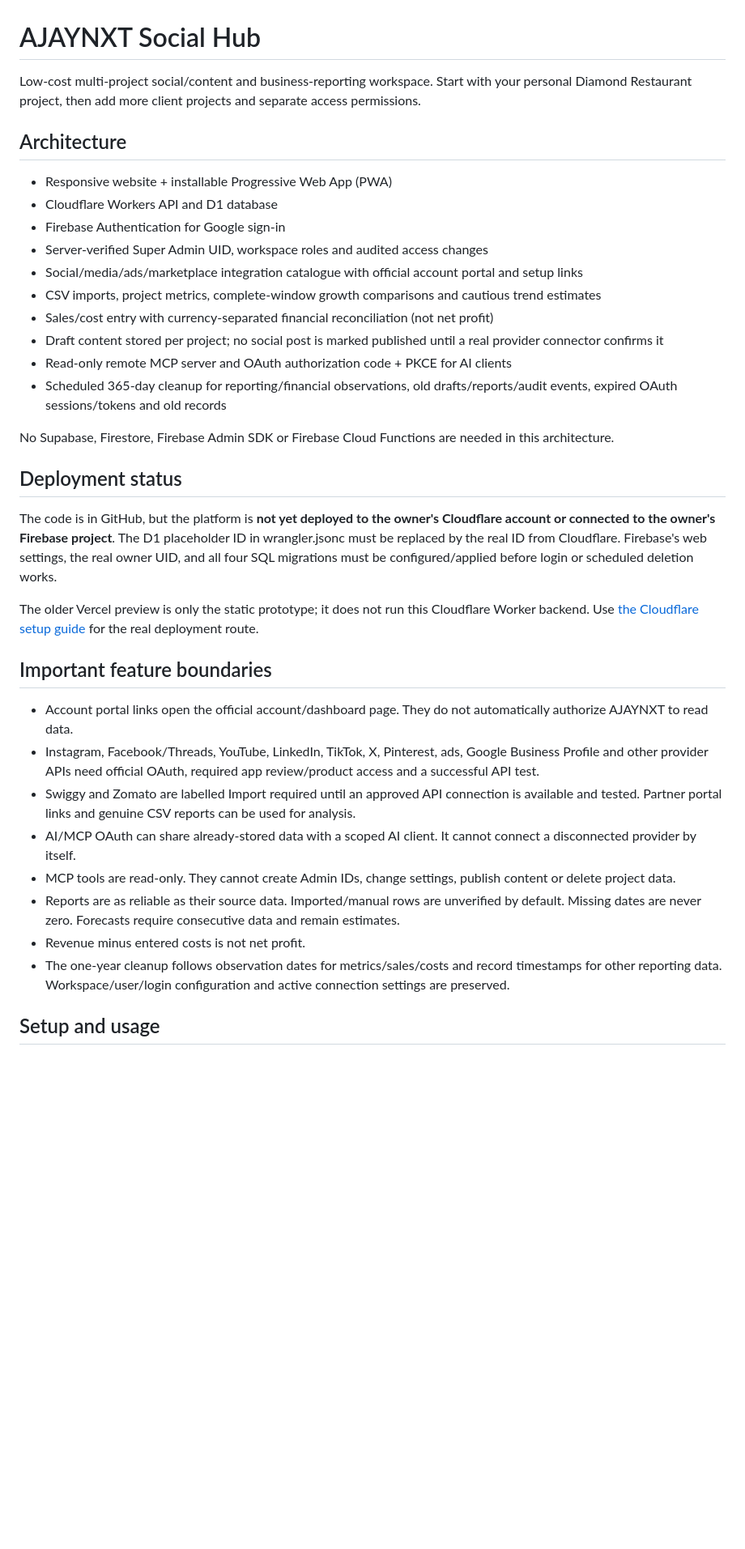
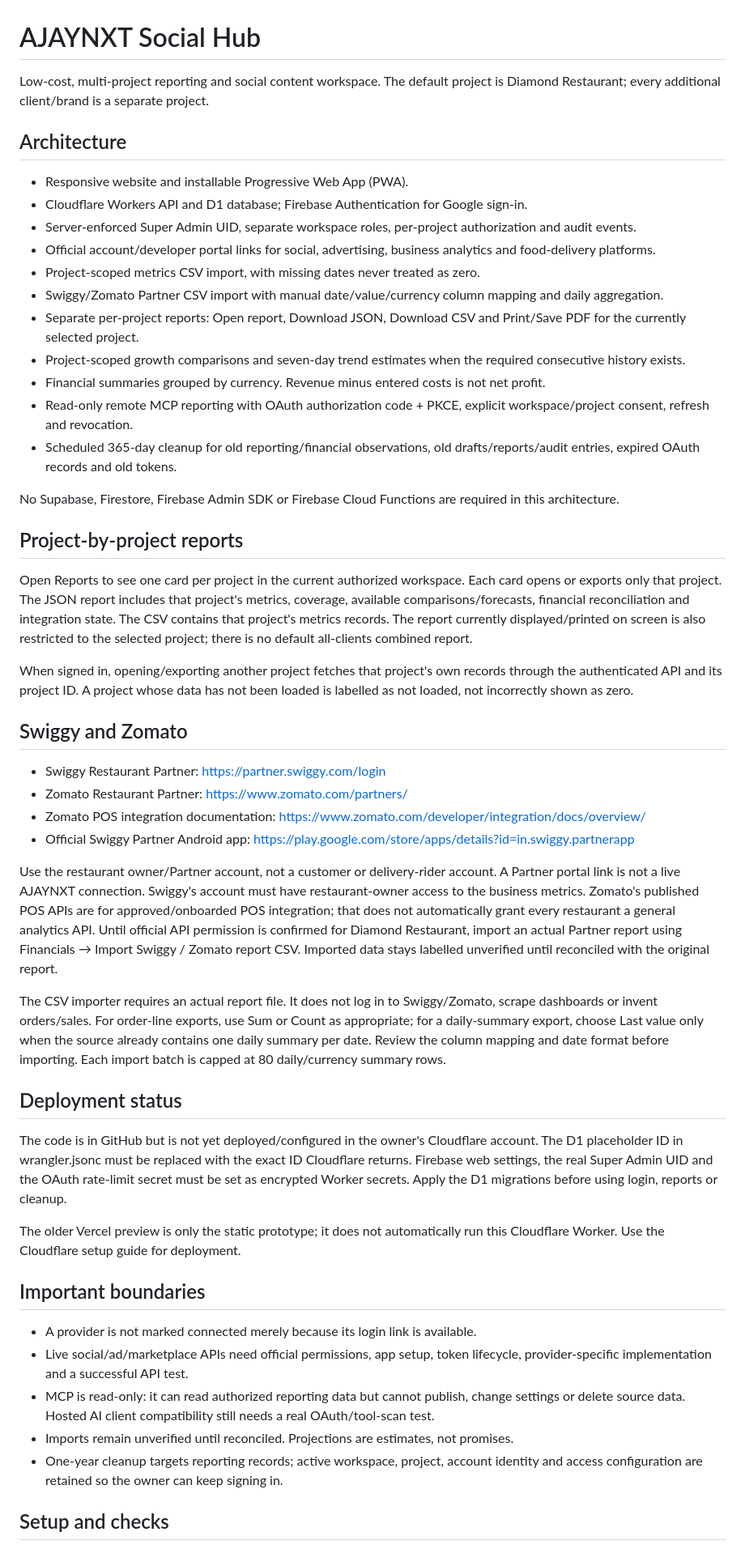
Before and after one commit to ajaynxt/ajaynxt-superapp, a Markdown page: README.md, the part around one of its changes. Shown at 81% size. Rendered like a GitHub page; blank space fills up the shorter version.

Commit message:
docs: document separate project reports and Partner report CSV workflow

```diff
--- a/README.md
+++ b/README.md
@@ -1,38 +1,53 @@
 # AJAYNXT Social Hub
 
-Low-cost multi-project social/content and business-reporting workspace. Start with your personal Diamond Restaurant project, then add more client projects and separate access permissions.
+Low-cost, multi-project reporting and social content workspace. The default project is Diamond Restaurant; every additional client/brand is a separate project.
 
 ## Architecture
 
-- Responsive website + installable Progressive Web App (PWA)
-- Cloudflare Workers API and D1 database
-- Firebase Authentication for Google sign-in
-- Server-verified Super Admin UID, workspace roles and audited access changes
-- Social/media/ads/marketplace integration catalogue with official account portal and setup links
-- CSV imports, project metrics, complete-window growth comparisons and cautious trend estimates
-- Sales/cost entry with currency-separated financial reconciliation (not net profit)
-- Draft content stored per project; no social post is marked published until a real provider connector confirms it
-- Read-only remote MCP server and OAuth authorization code + PKCE for AI clients
-- Scheduled 365-day cleanup for reporting/financial observations, old drafts/reports/audit events, expired OAuth sessions/tokens and old records
+- Responsive website and installable Progressive Web App (PWA).
+- Cloudflare Workers API and D1 database; Firebase Authentication for Google sign-in.
+- Server-enforced Super Admin UID, separate workspace roles, per-project authorization and audit events.
+- Official account/developer portal links for social, advertising, business analytics and food-delivery platforms.
+- Project-scoped metrics CSV import, with missing dates never treated as zero.
+- Swiggy/Zomato Partner CSV import with manual date/value/currency column mapping and daily aggregation.
+- Separate per-project reports: Open report, Download JSON, Download CSV and Print/Save PDF for the currently selected project.
+- Project-scoped growth comparisons and seven-day trend estimates when the required consecutive history exists.
+- Financial summaries grouped by currency. Revenue minus entered costs is not net profit.
+- Read-only remote MCP reporting with OAuth authorization code + PKCE, explicit workspace/project consent, refresh and revocation.
+- Scheduled 365-day cleanup for old reporting/financial observations, old drafts/reports/audit entries, expired OAuth records and old tokens.
 
-No Supabase, Firestore, Firebase Admin SDK or Firebase Cloud Functions are needed in this architecture.
+No Supabase, Firestore, Firebase Admin SDK or Firebase Cloud Functions are required in this architecture.
+
+## Project-by-project reports
+
+Open Reports to see one card per project in the current authorized workspace. Each card opens or exports only that project. The JSON report includes that project's metrics, coverage, available comparisons/forecasts, financial reconciliation and integration state. The CSV contains that project's metrics records. The report currently displayed/printed on screen is also restricted to the selected project; there is no default all-clients combined report.
+
+When signed in, opening/exporting another project fetches that project's own records through the authenticated API and its project ID. A project whose data has not been loaded is labelled as not loaded, not incorrectly shown as zero.
+
+## Swiggy and Zomato
+
+- Swiggy Restaurant Partner: https://partner.swiggy.com/login
+- Zomato Restaurant Partner: https://www.zomato.com/partners/
+- Zomato POS integration documentation: https://www.zomato.com/developer/integration/docs/overview/
+- Official Swiggy Partner Android app: https://play.google.com/store/apps/details?id=in.swiggy.partnerapp
+
+Use the restaurant owner/Partner account, not a customer or delivery-rider account. A Partner portal link is not a live AJAYNXT connection. Swiggy's account must have restaurant-owner access to the business metrics. Zomato's published POS APIs are for approved/onboarded POS integration; that does not automatically grant every restaurant a general analytics API. Until official API permission is confirmed for Diamond Restaurant, import an actual Partner report using Financials → Import Swiggy / Zomato report CSV. Imported data stays labelled unverified until reconciled with the original report.
+
+The CSV importer requires an actual report file. It does not log in to Swiggy/Zomato, scrape dashboards or invent orders/sales. For order-line exports, use Sum or Count as appropriate; for a daily-summary export, choose Last value only when the source already contains one daily summary per date. Review the column mapping and date format before importing. Each import batch is capped at 80 daily/currency summary rows.
 
 ## Deployment status
 
-The code is in GitHub, but the platform is **not yet deployed to the owner's Cloudflare account or connected to the owner's Firebase project**. The D1 placeholder ID in wrangler.jsonc must be replaced by the real ID from Cloudflare. Firebase's web settings, the real owner UID, and all four SQL migrations must be configured/applied before login or scheduled deletion works.
+The code is in GitHub but is not yet deployed/configured in the owner's Cloudflare account. The D1 placeholder ID in wrangler.jsonc must be replaced with the exact ID Cloudflare returns. Firebase web settings, the real Super Admin UID and the OAuth rate-limit secret must be set as encrypted Worker secrets. Apply the D1 migrations before using login, reports or cleanup.
 
-The older Vercel preview is only the static prototype; it does not run this Cloudflare Worker backend. Use [the Cloudflare setup guide](docs/CLOUDFLARE-SETUP.md) for the real deployment route.
+The older Vercel preview is only the static prototype; it does not automatically run this Cloudflare Worker. Use the Cloudflare setup guide for deployment.
 
-## Important feature boundaries
+## Important boundaries
 
-- Account portal links open the official account/dashboard page. They do not automatically authorize AJAYNXT to read data.
-- Instagram, Facebook/Threads, YouTube, LinkedIn, TikTok, X, Pinterest, ads, Google Business Profile and other provider APIs need official OAuth, required app review/product access and a successful API test.
-- Swiggy and Zomato are labelled Import required until an approved API connection is available and tested. Partner portal links and genuine CSV reports can be used for analysis.
-- AI/MCP OAuth can share already-stored data with a scoped AI client. It cannot connect a disconnected provider by itself.
-- MCP tools are read-only. They cannot create Admin IDs, change settings, publish content or delete project data.
-- Reports are as reliable as their source data. Imported/manual rows are unverified by default. Missing dates are never zero. Forecasts require consecutive data and remain estimates.
-- Revenue minus entered costs is not net profit.
-- The one-year cleanup follows observation dates for metrics/sales/costs and record timestamps for other reporting data. Workspace/user/login configuration and active connection settings are preserved.
+- A provider is not marked connected merely because its login link is available.
+- Live social/ad/marketplace APIs need official permissions, app setup, token lifecycle, provider-specific implementation and a successful API test.
+- MCP is read-only: it can read authorized reporting data but cannot publish, change settings or delete source data. Hosted AI client compatibility still needs a real OAuth/tool-scan test.
+- Imports remain unverified until reconciled. Projections are estimates, not promises.
+- One-year cleanup targets reporting records; active workspace, project, account identity and access configuration are retained so the owner can keep signing in.
 
-## Setup and usage
+## Setup and checks
 
```
Also changed, not shown: other parts of README.md (+11 -16 lines).
